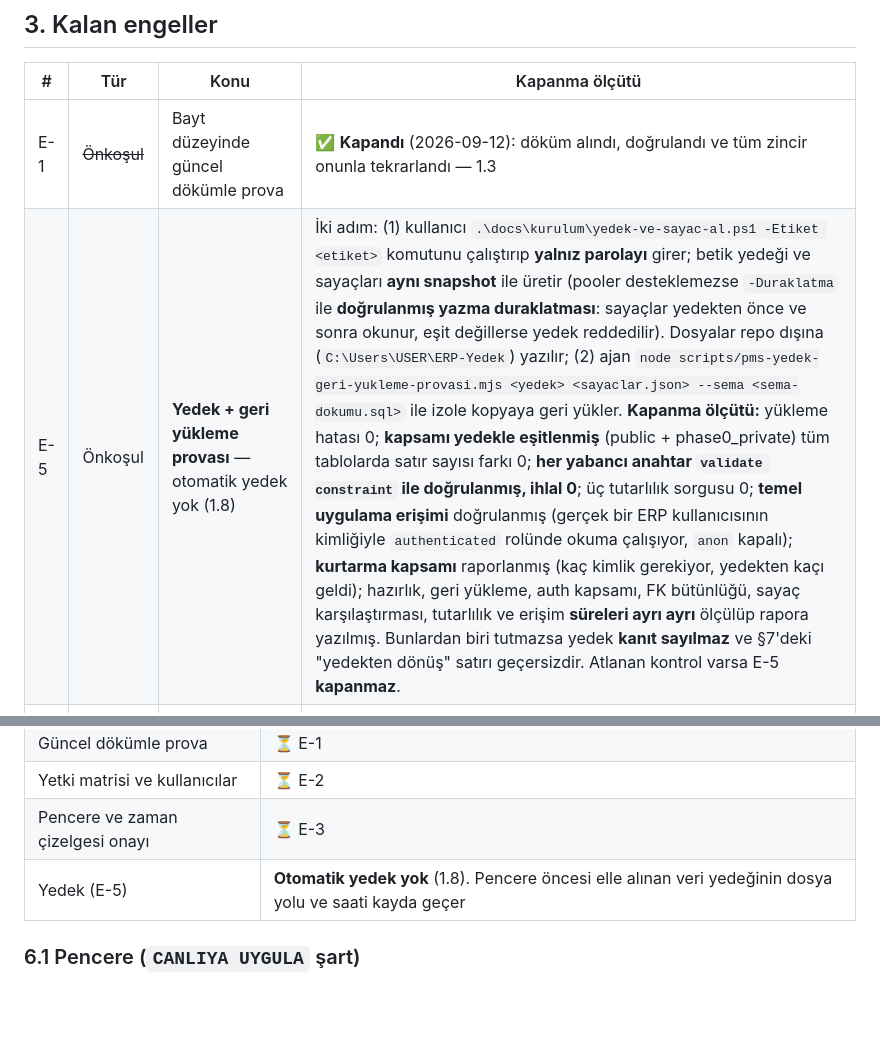
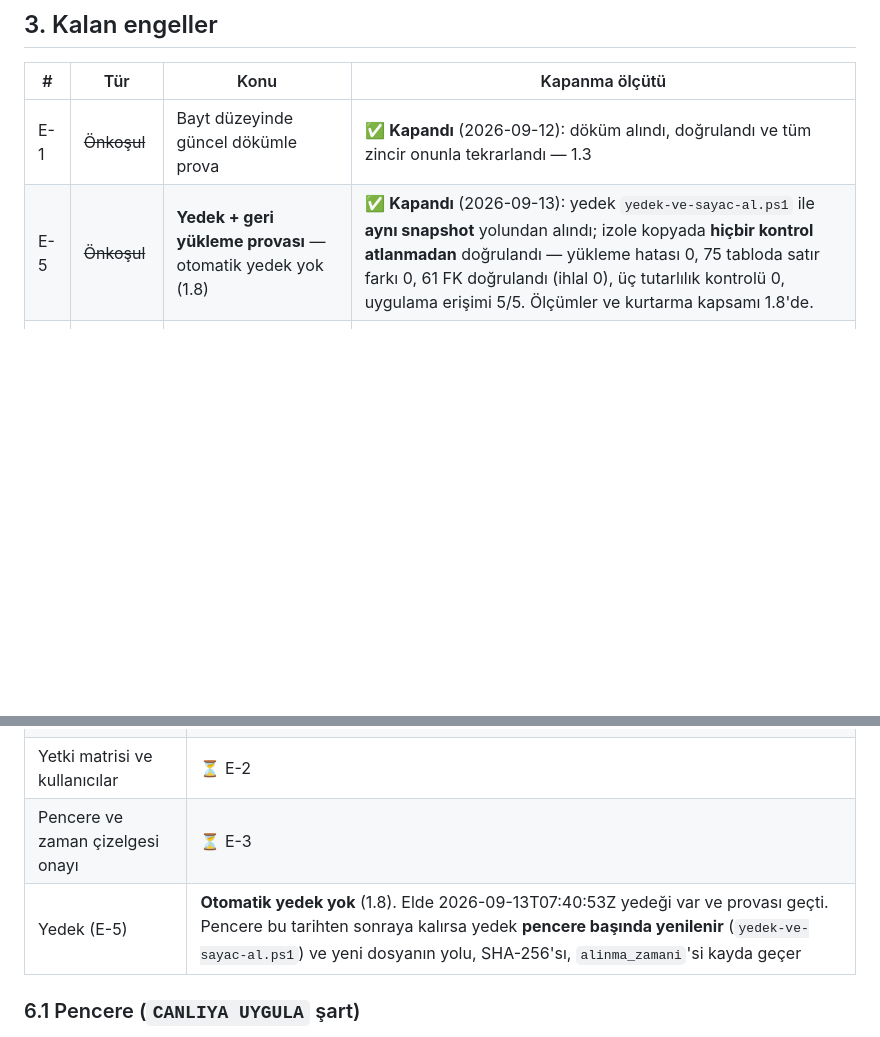
Before and after one commit to mehmetaraz0/gurok-mal-kabul, a Markdown page: docs/kurulum/2026-09-11-pms-faz2-yayin-plani.md, 2 parts joined by grey strips. Rendered like a GitHub page; blank space fills up the shorter version.

```diff
--- a/docs/kurulum/2026-09-11-pms-faz2-yayin-plani.md
+++ b/docs/kurulum/2026-09-11-pms-faz2-yayin-plani.md
@@ -235,7 +253,7 @@ Kabul koşullarını üreten sondalar tek kullanımlık betik olmaktan çıkarı
 | # | Tür | Konu | Kapanma ölçütü |
 |---|---|---|---|
 | E-1 | ~~Önkoşul~~ | Bayt düzeyinde güncel dökümle prova | ✅ **Kapandı** (2026-09-12): döküm alındı, doğrulandı ve tüm zincir onunla tekrarlandı — 1.3 |
-| E-5 | Önkoşul | **Yedek + geri yükleme provası** — otomatik yedek yok (1.8) | İki adım: (1) kullanıcı `.\docs\kurulum\yedek-ve-sayac-al.ps1 -Etiket <etiket>` komutunu çalıştırıp **yalnız parolayı** girer; betik yedeği ve sayaçları **aynı snapshot** ile üretir (pooler desteklemezse `-Duraklatma` ile **doğrulanmış yazma duraklatması**: sayaçlar yedekten önce ve sonra okunur, eşit değillerse yedek reddedilir). Dosyalar repo dışına (`C:\Users\USER\ERP-Yedek`) yazılır; (2) ajan `node scripts/pms-yedek-geri-yukleme-provasi.mjs <yedek> <sayaclar.json> --sema <sema-dokumu.sql>` ile izole kopyaya geri yükler. **Kapanma ölçütü:** yükleme hatası 0; **kapsamı yedekle eşitlenmiş** (public + phase0_private) tüm tablolarda satır sayısı farkı 0; **her yabancı anahtar `validate constraint` ile doğrulanmış, ihlal 0**; üç tutarlılık sorgusu 0; **temel uygulama erişimi** doğrulanmış (gerçek bir ERP kullanıcısının kimliğiyle `authenticated` rolünde okuma çalışıyor, `anon` kapalı); **kurtarma kapsamı** raporlanmış (kaç kimlik gerekiyor, yedekten kaçı geldi); hazırlık, geri yükleme, auth kapsamı, FK bütünlüğü, sayaç karşılaştırması, tutarlılık ve erişim **süreleri ayrı ayrı** ölçülüp rapora yazılmış. Bunlardan biri tutmazsa yedek **kanıt sayılmaz** ve §7'deki "yedekten dönüş" satırı geçersizdir. Atlanan kontrol varsa E-5 **kapanmaz**. |
+| E-5 | ~~Önkoşul~~ | **Yedek + geri yükleme provası** — otomatik yedek yok (1.8) | ✅ **Kapandı** (2026-09-13): yedek `yedek-ve-sayac-al.ps1` ile **aynı snapshot** yolundan alındı; izole kopyada **hiçbir kontrol atlanmadan** doğrulandı — yükleme hatası 0, 75 tabloda satır farkı 0, 61 FK doğrulandı (ihlal 0), üç tutarlılık kontrolü 0, uygulama erişimi 5/5. Ölçümler ve kurtarma kapsamı 1.8'de. |
 | E-2 | Karar | Yetki matrisi ve iki ayrı test kullanıcısı | §4 matrisi onaylanır; şef ve çalışan rolünde **iki farklı aktif kullanıcı** adıyla belirlenir. |
 | E-3 | Onay | Operasyon onayı | §5.1 penceresi ve §5.2 zaman çizelgesi, operasyondan sorumlu kişi tarafından adı ve saatiyle onaylanır. |
 | E-4 | Risk kabulü | Adım 1 commit'inden sonra eski temizlik akışına dönüş yok | Kullanıcı kabul eder (§5, §7). |
@@ -339,7 +357,7 @@ Sıra mimari §16'dır: **migration → roller → uyumlu arayüz → modülü a
 | Güncel dökümle prova | ⏳ E-1 |
 | Yetki matrisi ve kullanıcılar | ⏳ E-2 |
 | Pencere ve zaman çizelgesi onayı | ⏳ E-3 |
-| Yedek (E-5) | **Otomatik yedek yok** (1.8). Pencere öncesi elle alınan veri yedeğinin dosya yolu ve saati kayda geçer |
+| Yedek (E-5) | **Otomatik yedek yok** (1.8). Elde 2026-09-13T07:40:53Z yedeği var ve provası geçti. Pencere bu tarihten sonraya kalırsa yedek **pencere başında yenilenir** (`yedek-ve-sayac-al.ps1`) ve yeni dosyanın yolu, SHA-256'sı, `alinma_zamani`'si kayda geçer |
 
 ### 6.1 Pencere (`CANLIYA UYGULA` şart)
 
```
Also changed, not shown: other parts of docs/kurulum/2026-09-11-pms-faz2-yayin-plani.md (+19 -1 lines).
